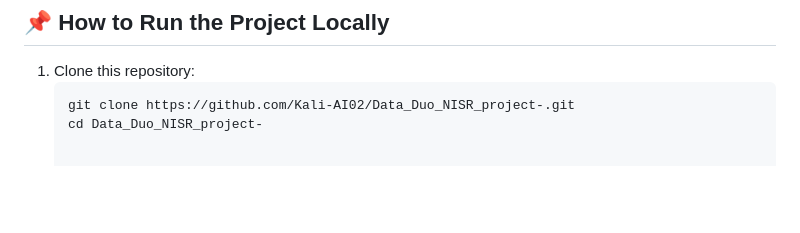
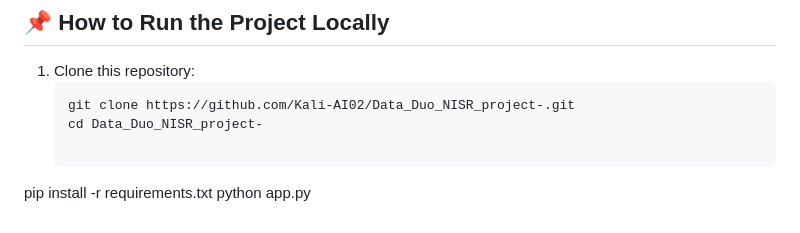
Before and after one commit to Kali-AI02/Data_Duo_NISR_project-, a Markdown page: README.md, the part around the change. Drawn GitHub-style; blank space fills up the shorter version.

````diff
--- a/README.md
+++ b/README.md
@@ -74,3 +74,6 @@ You can view the interactive dashboard [here](https://your-dashboard-link.com)
    ```bash
    git clone https://github.com/Kali-AI02/Data_Duo_NISR_project-.git
    cd Data_Duo_NISR_project-
+
+pip install -r requirements.txt
+python app.py
````
